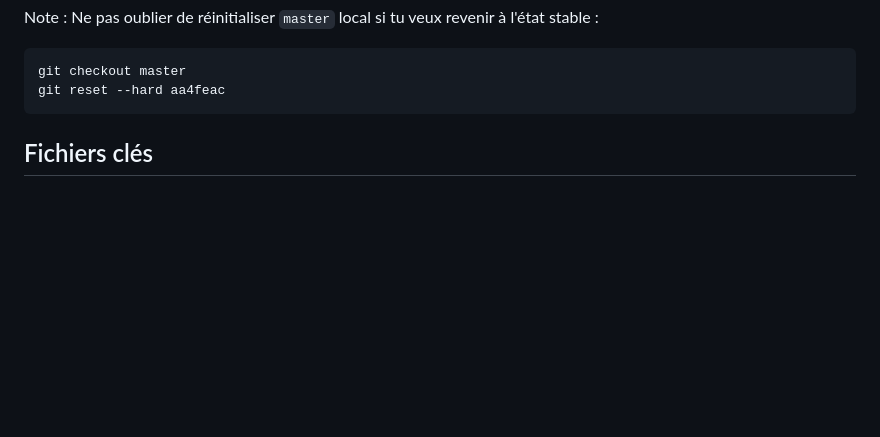
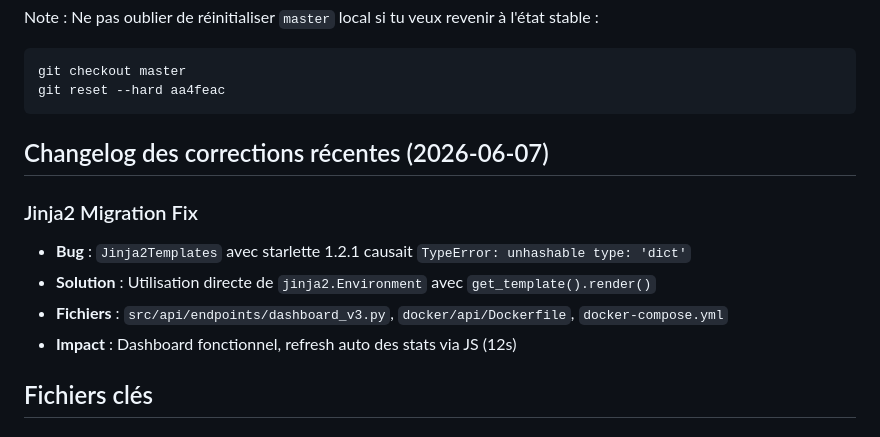
Before and after one commit to damo-pmu/honeypot, a Markdown page: docs/HANDOVER.md, the part around one of its changes. Drawn GitHub-style; blank space fills up the shorter version.

````diff
--- a/docs/HANDOVER.md
+++ b/docs/HANDOVER.md
@@ -92,6 +93,14 @@ Note : Ne pas oublier de réinitialiser `master` local si tu veux revenir à l'
 git checkout master
 git reset --hard aa4feac
 ```
+
+## Changelog des corrections récentes (2026-06-07)
+
+### Jinja2 Migration Fix
+- **Bug** : `Jinja2Templates` avec starlette 1.2.1 causait `TypeError: unhashable type: 'dict'`
+- **Solution** : Utilisation directe de `jinja2.Environment` avec `get_template().render()`
+- **Fichiers** : `src/api/endpoints/dashboard_v3.py`, `docker/api/Dockerfile`, `docker-compose.yml`
+- **Impact** : Dashboard fonctionnel, refresh auto des stats via JS (12s)
 
 ## Fichiers clés
 
````
Also changed, not shown: other parts of docs/HANDOVER.md (+14 -12 lines).
